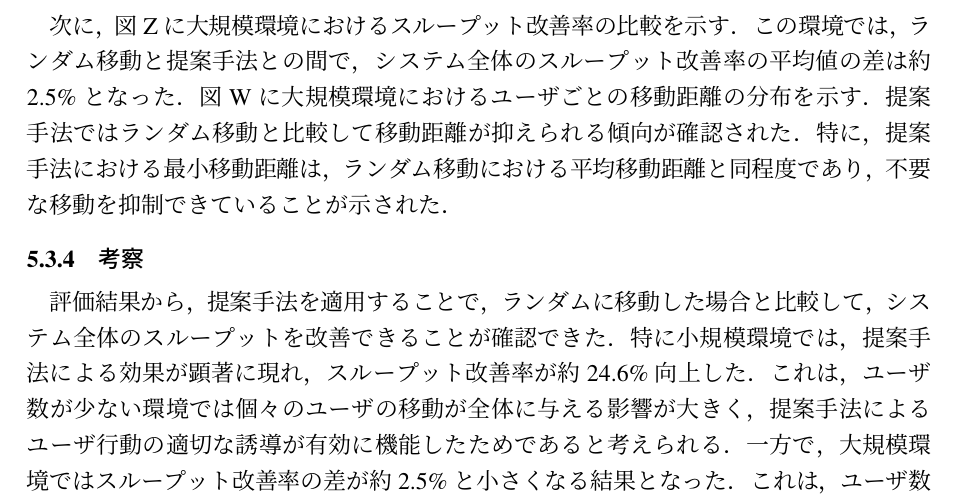
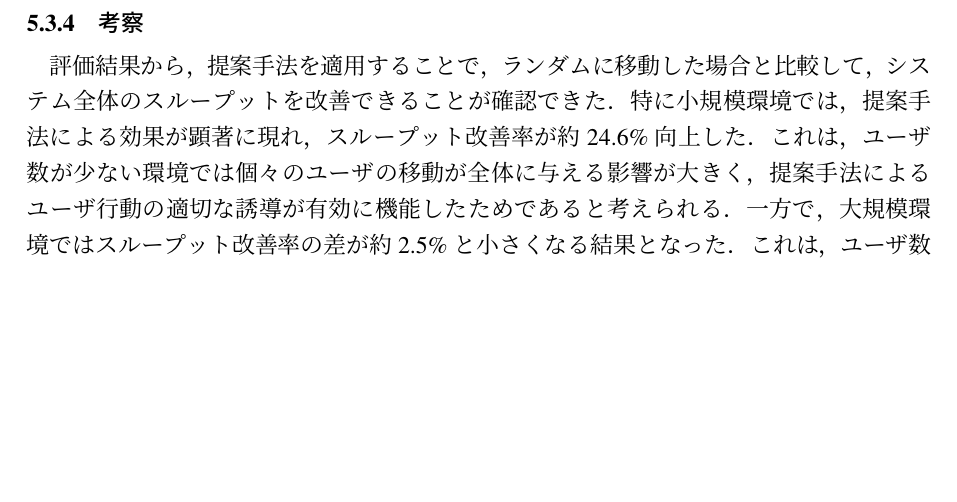
Before and after one commit to yazaki-lab/kamikawa_2025_grad, a LaTeX thesis (thesis.tex, which reads sections/5-evaluation.tex): part of page 24 of 32, cut at the place of the change, the shorter picture padded with empty space. The pictures show the PDF file thesis.pdf that the author committed with the source.

Commit message:
細かい表現を修正

```diff
--- a/sections/5-evaluation.tex
+++ b/sections/5-evaluation.tex
@@ -48,13 +48,6 @@
 提案手法ではユーザの移動が1m以下に抑えられていることが確認できる．
 ランダム手法では移動距離が 0.5 m 以下に抑えられるユーザが一定数存在する一方で，最大移動距離近くまで移動するユーザも確認された．
 これは，提案手法が各ユーザの状況に応じて適切な移動距離を算出していることを示している．\\
-
-次に，図 Z に大規模環境におけるスループット改善率の比較を示す．
-この環境では，ランダム移動と提案手法との間で，システム全体のスループット改善率の平均値の差は約 $2.5\%$ となった．
-図 W に大規模環境におけるユーザごとの移動距離の分布を示す．
-提案手法ではランダム移動と比較して移動距離が抑えられる傾向が確認された．
-特に，提案手法における最小移動距離は，ランダム移動における平均移動距離と同程度であり，不要な移動を抑制できていることが示された．
-
 
 \subsubsection{考察}
 評価結果から，提案手法を適用することで，ランダムに移動した場合と比較して，システム全体のスループットを改善できることが確認できた．
```
Also changed, not shown: thesis.pdf.
